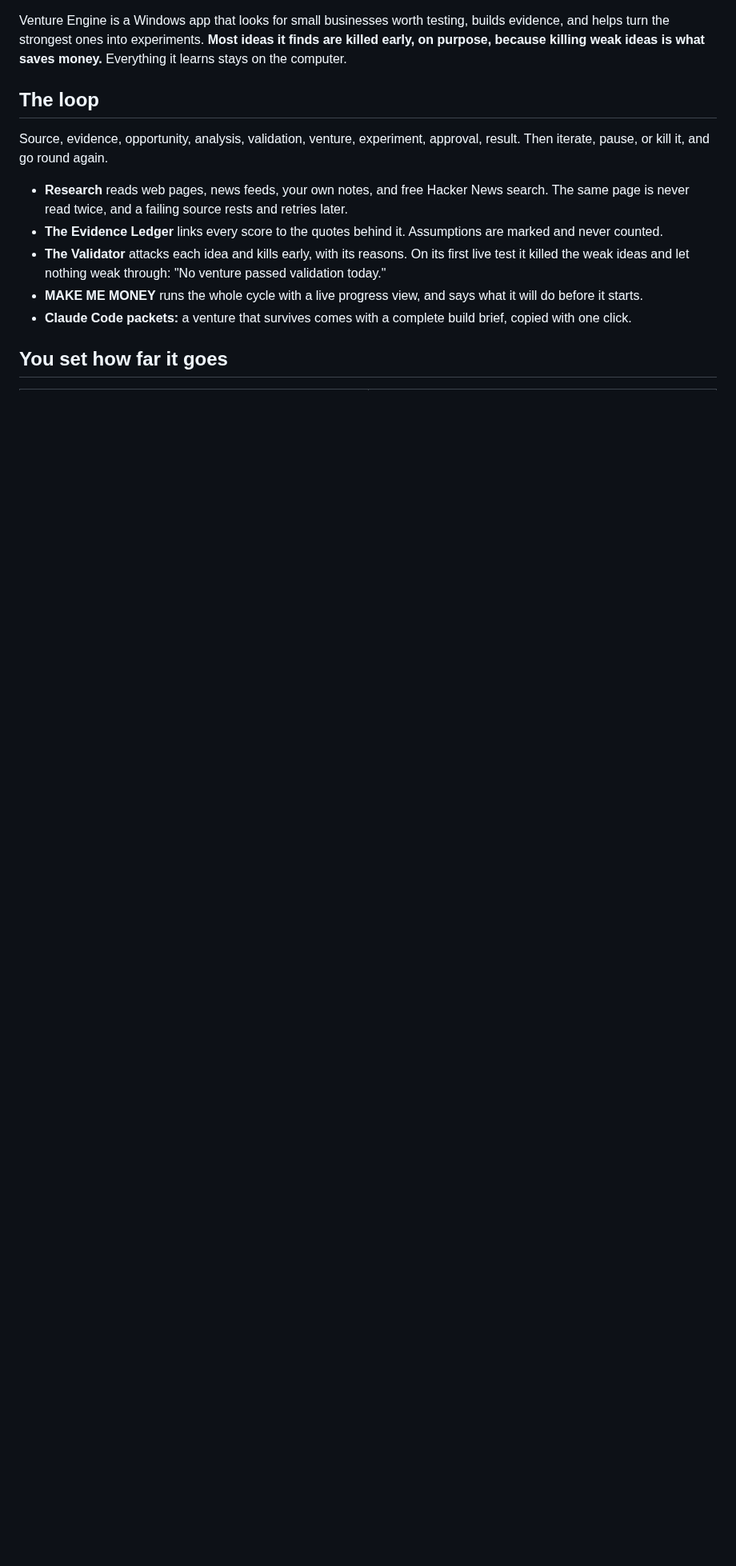
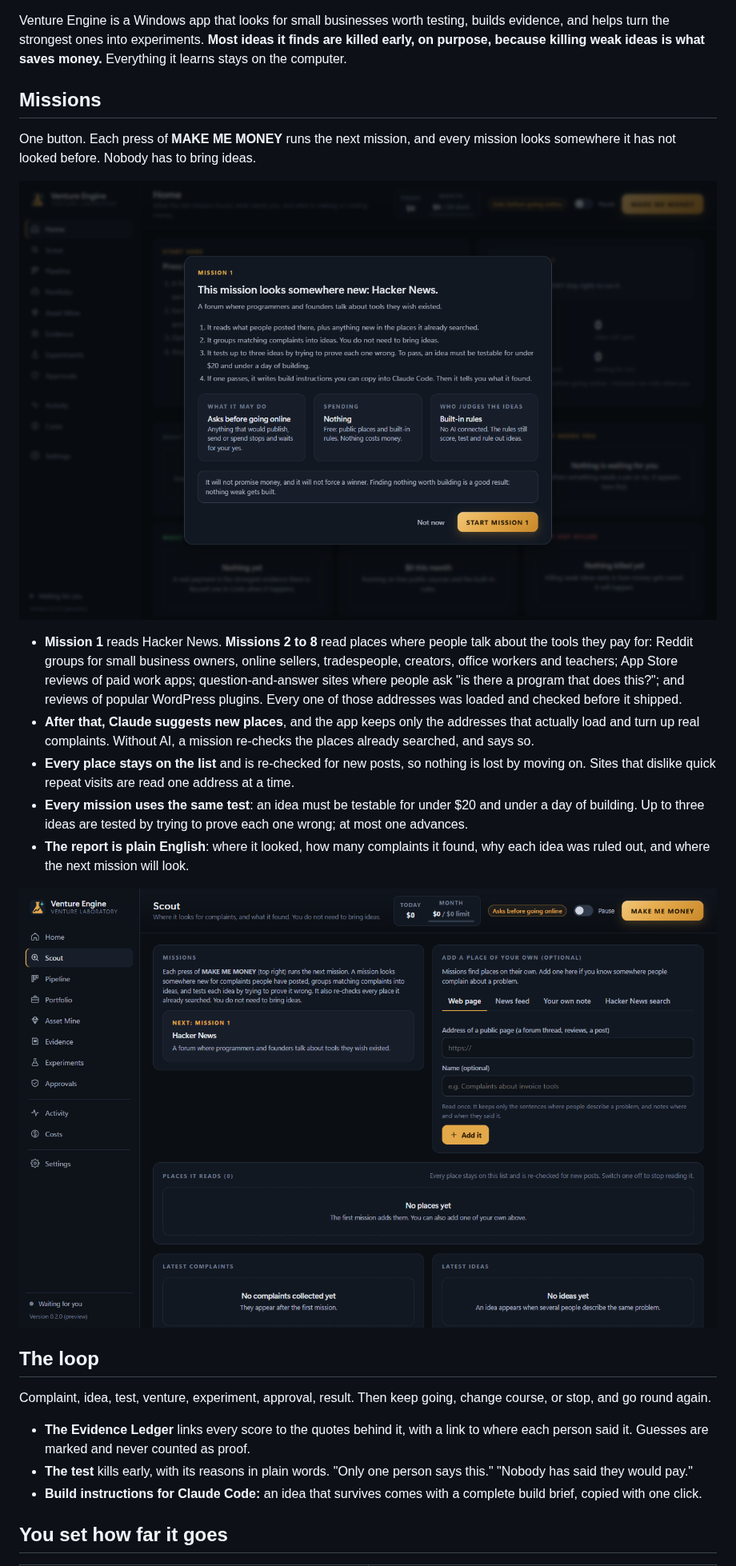
Before and after one commit to nickmokashi/venture-engine-showcase, a Markdown page: README.md, the part around one of its changes. Shown at 80% size. Drawn GitHub-style; pictures changed too: shots/05-mission.png (added), shots/06-scout.png (added); blank space fills up the shorter version.

```diff
--- a/README.md
+++ b/README.md
@@ -6,15 +6,27 @@
 
 Venture Engine is a Windows app that looks for small businesses worth testing, builds evidence, and helps turn the strongest ones into experiments. **Most ideas it finds are killed early, on purpose, because killing weak ideas is what saves money.** Everything it learns stays on the computer.
 
+## Missions
+
+One button. Each press of **MAKE ME MONEY** runs the next mission, and every mission looks somewhere it has not looked before. Nobody has to bring ideas.
+
+![Mission 1: it says where it will look and what it will do before it starts](shots/05-mission.png)
+
+* **Mission 1** reads Hacker News. **Missions 2 to 8** read places where people talk about the tools they pay for: Reddit groups for small business owners, online sellers, tradespeople, creators, office workers and teachers; App Store reviews of paid work apps; question-and-answer sites where people ask "is there a program that does this?"; and reviews of popular WordPress plugins. Every one of those addresses was loaded and checked before it shipped.
+* **After that, Claude suggests new places**, and the app keeps only the addresses that actually load and turn up real complaints. Without AI, a mission re-checks the places already searched, and says so.
+* **Every place stays on the list** and is re-checked for new posts, so nothing is lost by moving on. Sites that dislike quick repeat visits are read one address at a time.
+* **Every mission uses the same test**: an idea must be testable for under $20 and under a day of building. Up to three ideas are tested by trying to prove each one wrong; at most one advances.
+* **The report is plain English**: where it looked, how many complaints it found, why each idea was ruled out, and where the next mission will look.
+
+![Scout: the next mission, the missions so far, and every place it reads](shots/06-scout.png)
+
 ## The loop
 
-Source, evidence, opportunity, analysis, validation, venture, experiment, approval, result. Then iterate, pause, or kill it, and go round again.
+Complaint, idea, test, venture, experiment, approval, result. Then keep going, change course, or stop, and go round again.
 
-* **Research** reads web pages, news feeds, your own notes, and free Hacker News search. The same page is never read twice, and a failing source rests and retries later.
-* **The Evidence Ledger** links every score to the quotes behind it. Assumptions are marked and never counted.
-* **The Validator** attacks each idea and kills early, with its reasons. On its first live test it killed the weak ideas and let nothing weak through: "No venture passed validation today."
-* **MAKE ME MONEY** runs the whole cycle with a live progress view, and says what it will do before it starts.
-* **Claude Code packets:** a venture that survives comes with a complete build brief, copied with one click.
+* **The Evidence Ledger** links every score to the quotes behind it, with a link to where each person said it. Guesses are marked and never counted as proof.
+* **The test** kills early, with its reasons in plain words. "Only one person says this." "Nobody has said they would pay."
+* **Build instructions for Claude Code:** an idea that survives comes with a complete build brief, copied with one click.
 
 ## You set how far it goes
 
```
Also changed, not shown: other parts of README.md (+8 -7 lines), shots/01-home.png, shots/03-autonomy.png, shots/04-spend.png.
